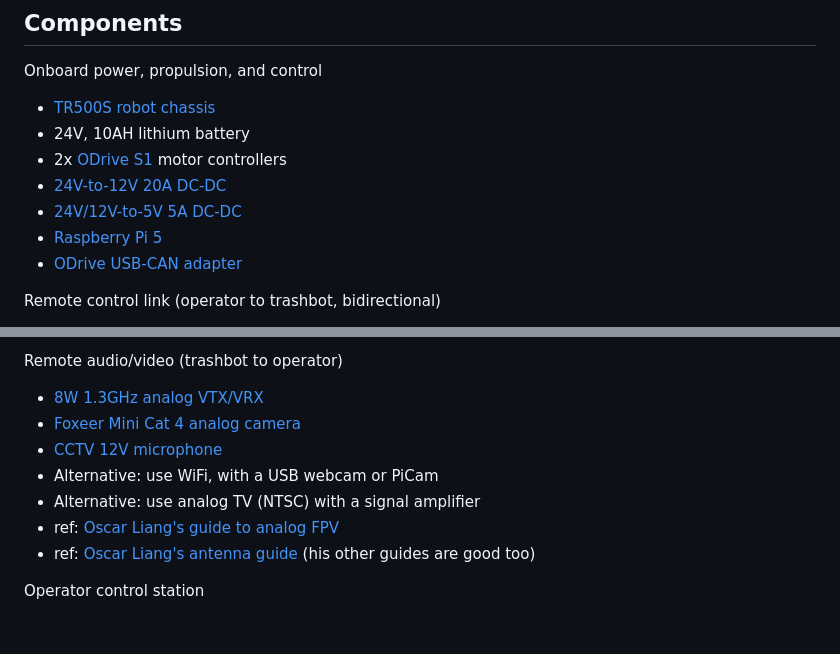
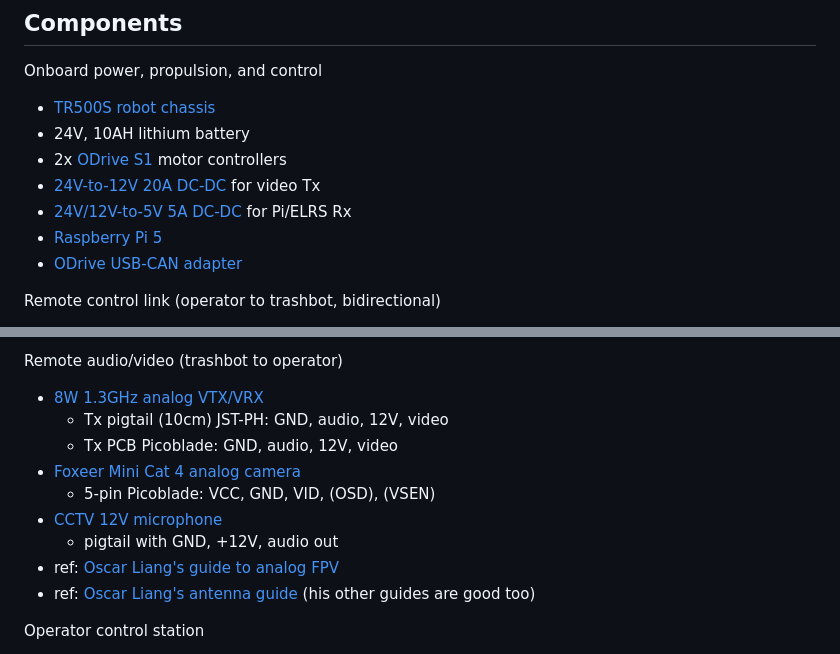
Before and after one commit to egnor/neotropolis, a Markdown page: TRASHBOT.md, 2 parts joined by grey strips. Rendered like a GitHub page; blank space fills up the shorter version.

Commit message:
add pinouts

```diff
--- a/TRASHBOT.md
+++ b/TRASHBOT.md
@@ -21,8 +21,8 @@ Onboard power, propulsion, and control
 - 24V, 10AH lithium battery
 - 2x [ODrive S1](https://docs.odriverobotics.com/v/latest/hardware/s1-datasheet.html)
   motor controllers
-- [24V-to-12V 20A DC-DC](https://www.amazon.com/dp/B0CS2KJSKS)
-- [24V/12V-to-5V 5A DC-DC](https://www.amazon.com/dp/B0FD6M8D7K)
+- [24V-to-12V 20A DC-DC](https://www.amazon.com/dp/B0CS2KJSKS) for video Tx
+- [24V/12V-to-5V 5A DC-DC](https://www.amazon.com/dp/B0FD6M8D7K) for Pi/ELRS Rx
 - [Raspberry Pi 5](https://www.raspberrypi.com/products/raspberry-pi-5/)
 - [ODrive USB-CAN adapter](https://shop.odriverobotics.com/products/usb-can-adapter)
 
@@ -52,10 +52,12 @@ Remote control link (operator to trashbot, bidirectional)
 Remote audio/video (trashbot to operator)
 
 - [8W 1.3GHz analog VTX/VRX](https://www.kimpok.com/sale-51038869-1-2g-1-3g-fpv-vrx-vtx-8w-wireless-video-receiver-and-transmitter-long-range-transmission.html)
+  - Tx pigtail (10cm) JST-PH: GND, audio, 12V, video
+  - Tx PCB Picoblade: GND, audio, 12V, video
 - [Foxeer Mini Cat 4 analog camera](https://www.foxeer.com/foxeer-mini-cat-4-1200tvl-starlight-fpv-camera-g-614)
+  - 5-pin Picoblade: VCC, GND, VID, (OSD), (VSEN)
 - [CCTV 12V microphone](https://www.amazon.com/dp/B07G88FY8M)
-- Alternative: use WiFi, with a USB webcam or PiCam
-- Alternative: use analog TV (NTSC) with a signal amplifier
+  - pigtail with GND, +12V, audio out
 - ref: [Oscar Liang's guide to analog FPV](https://oscarliang.com/1-2ghz-fpv-guide/)
 - ref: [Oscar Liang's antenna guide](https://oscarliang.com/best-fpv-antenna/)
   (his other guides are good too)
```
